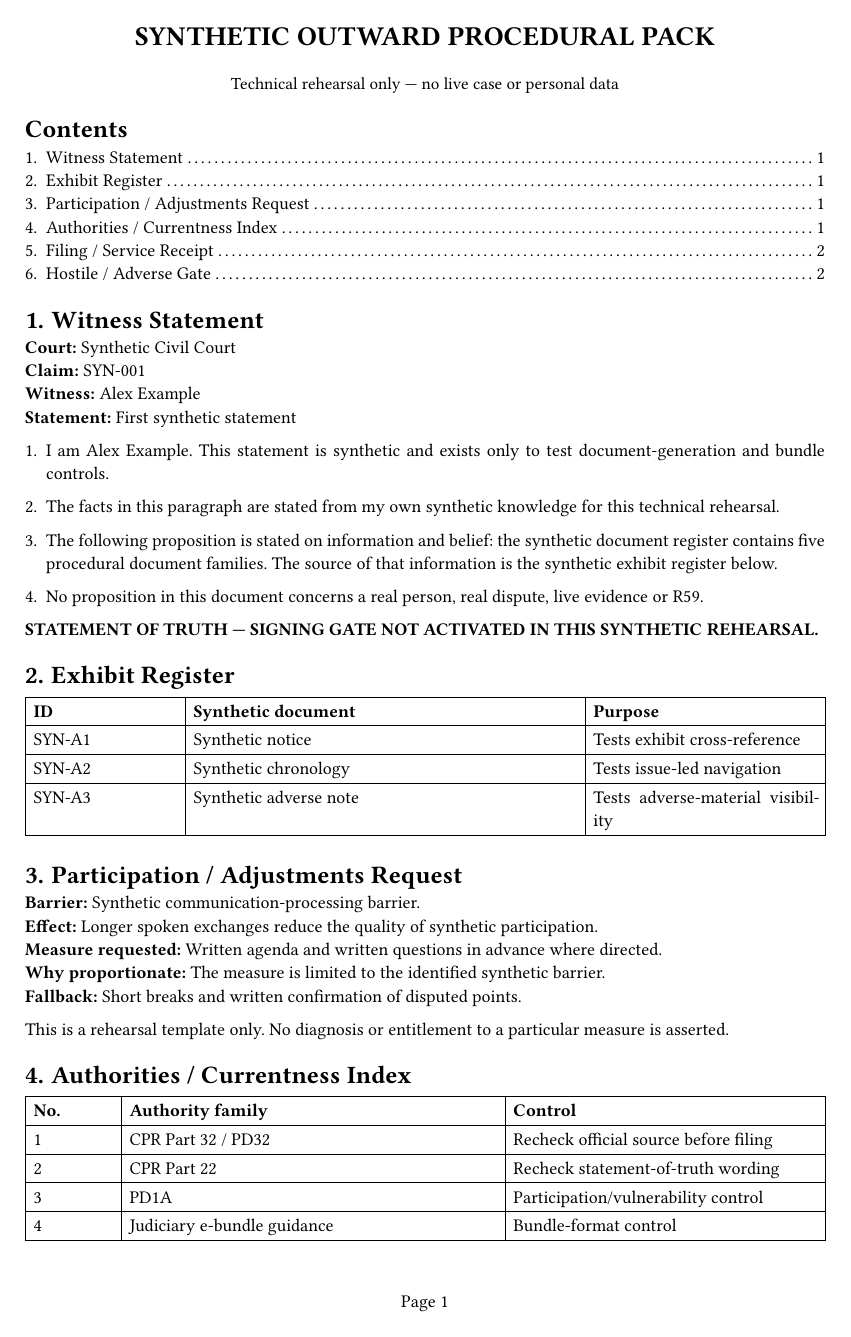
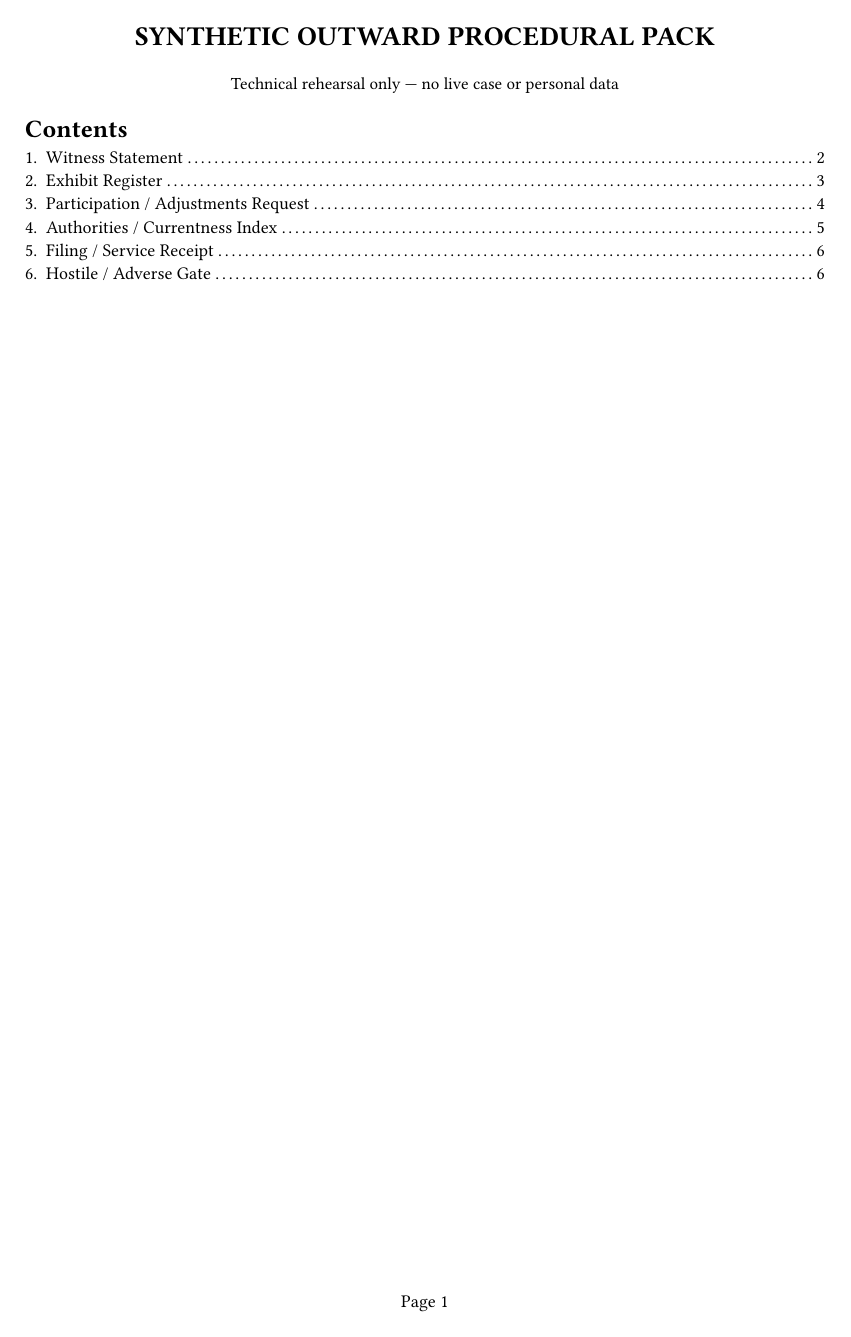
Before and after one commit to Nexlu1/authorized-security-assurance-lab, a Typst document (qualification/mcr-outward-procedural/synthetic_procedural_pack.typ): page 1 of 2 before the commit and page 1 of 6 after it. Compiled offline with Typst 0.15.

Commit message:
fix: paginate synthetic procedural document families

```diff
--- a/qualification/mcr-outward-procedural/synthetic_procedural_pack.typ
+++ b/qualification/mcr-outward-procedural/synthetic_procedural_pack.typ
@@ -14,6 +14,8 @@
 ]
 
 #outline(title: [Contents])
+
+#pagebreak()
 
 = Witness Statement
 
@@ -32,6 +34,8 @@
 
 *STATEMENT OF TRUTH — SIGNING GATE NOT ACTIVATED IN THIS SYNTHETIC REHEARSAL.*
 
+#pagebreak()
+
 = Exhibit Register
 
 #table(
@@ -44,6 +48,8 @@
   [SYN-A3], [Synthetic adverse note], [Tests adverse-material visibility],
 )
 
+#pagebreak()
+
 = Participation / Adjustments Request
 
 *Barrier:* Synthetic communication-processing barrier.  \
@@ -53,6 +59,8 @@
 *Fallback:* Short breaks and written confirmation of disputed points.
 
 This is a rehearsal template only. No diagnosis or entitlement to a particular measure is asserted.
+
+#pagebreak()
 
 = Authorities / Currentness Index
 
@@ -66,6 +74,8 @@ This is a rehearsal template only. No diagnosis or entitlement to a particular m
   [3], [PD1A], [Participation/vulnerability control],
   [4], [Judiciary e-bundle guidance], [Bundle-format control],
 )
+
+#pagebreak()
 
 = Filing / Service Receipt
 
```
